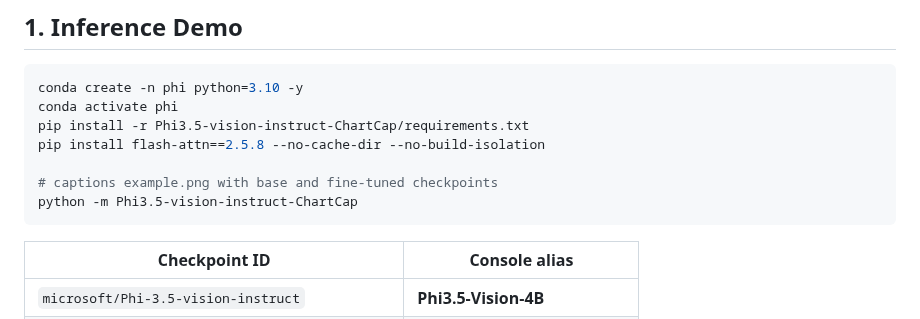
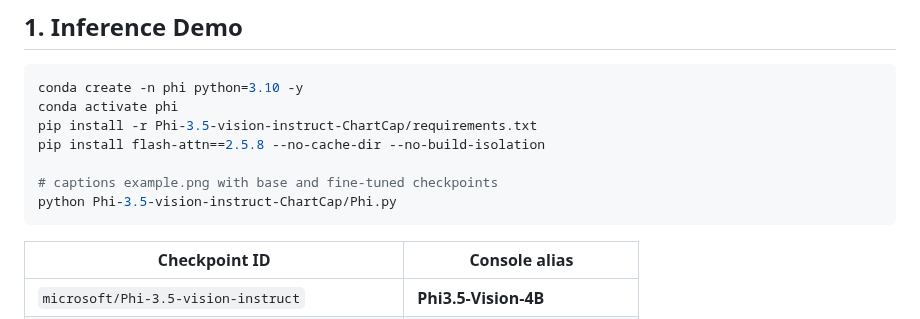
Before and after one commit to junyoung-00/ChartCap, a Markdown page: README.md, the part around the change. GitHub-like rendering.

Commit message:
Code release for ChartCap

`````diff
--- a/README.md
+++ b/README.md
@@ -26,11 +26,11 @@ Generating accurate, informative, and hallucination-free captions for charts rem
 ```bash
 conda create -n phi python=3.10 -y
 conda activate phi
-pip install -r Phi3.5-vision-instruct-ChartCap/requirements.txt
+pip install -r Phi-3.5-vision-instruct-ChartCap/requirements.txt
 pip install flash-attn==2.5.8 --no-cache-dir --no-build-isolation
 
 # captions example.png with base and fine-tuned checkpoints
-python -m Phi3.5-vision-instruct-ChartCap
+python Phi-3.5-vision-instruct-ChartCap/Phi.py
 ````
 
 | Checkpoint ID                                  | Console alias                  |
`````
